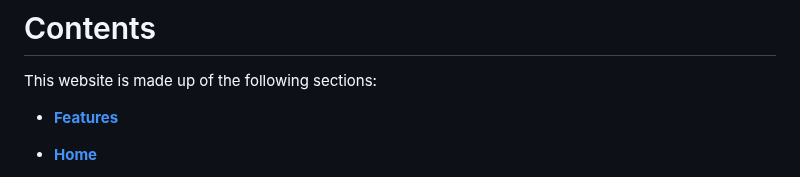
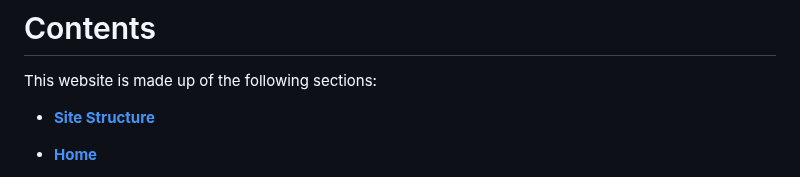
Before and after one commit to Mtnikmaram/project1, a Markdown page: README.md, the part around the change. Drawn GitHub-style.

Commit message:
checking for the final

```diff
--- a/README.md
+++ b/README.md
@@ -6,7 +6,7 @@ persian mobile is a site that you can find information of mobile teck. <a href="
 # Contents
 
 This website is made up of the following sections:
-* [**Features**](<#features>)
+* [**Site Structure**](<#site-structure>)
  * [**Home**](<#home>)
    * [Header](<#header>)
    * [Logo](<#logo>)
```
